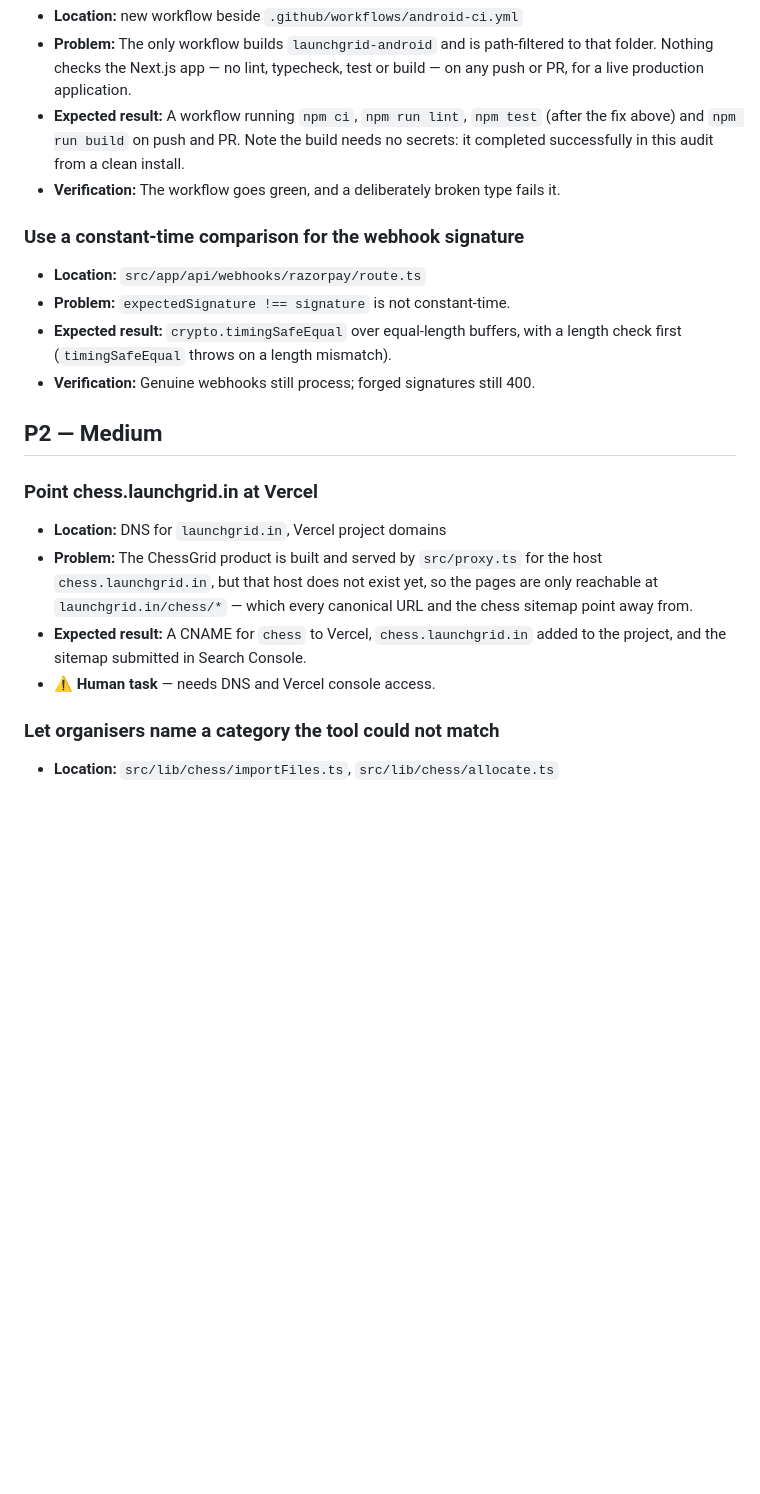
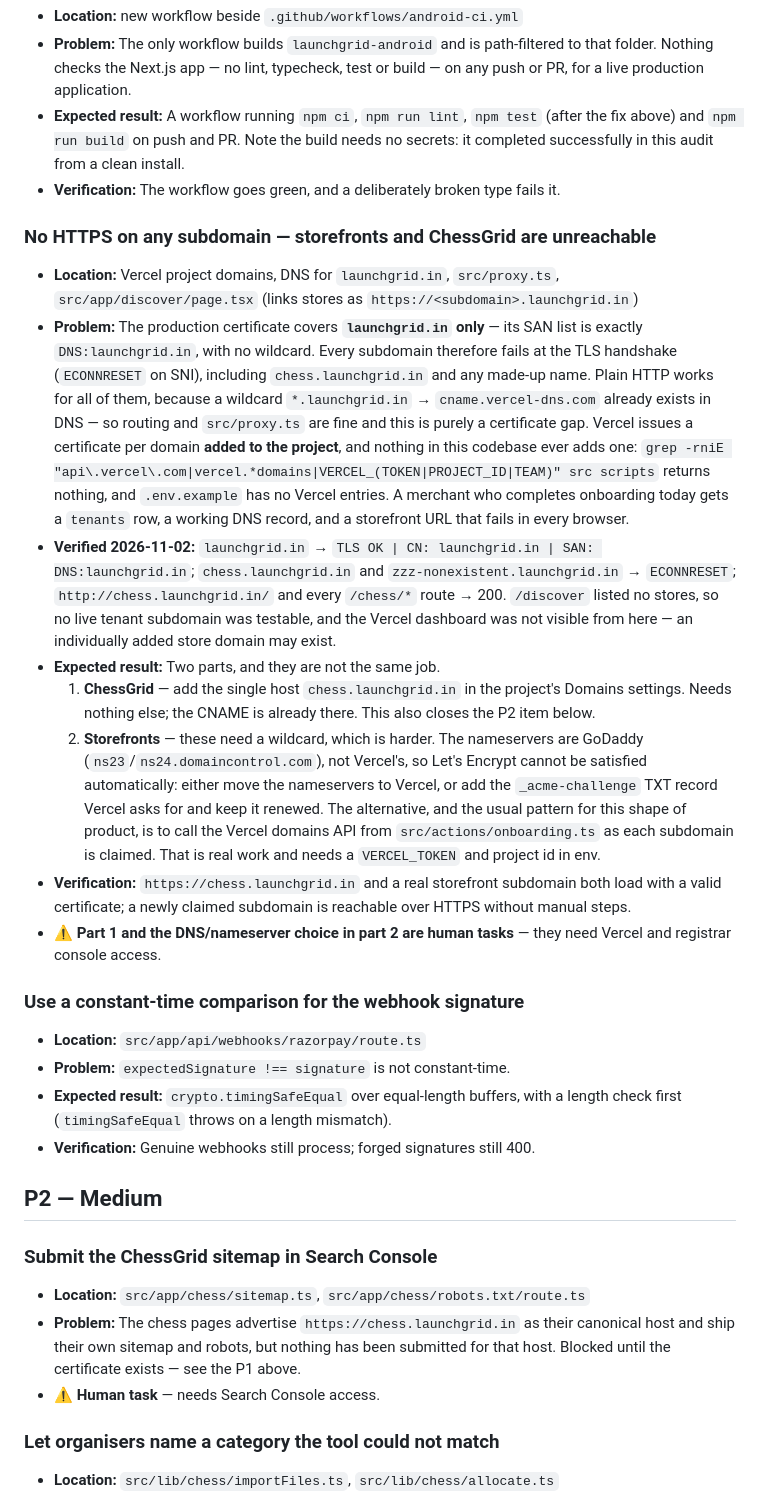
Before and after one commit to abhishek2f24/launchgrid, a Markdown page: .ai/TODO.md, the part around the change. Drawn GitHub-style; blank space fills up the shorter version.

Commit message:
Docs: record the missing subdomain certificates as a P1
The production cert covers launchgrid.in only (SAN: DNS:launchgrid.in, no
wildcard), so every subdomain fails at the TLS handshake while plain HTTP
works — the wildcard DNS record is already there. This hits merchant
storefronts, not just chess.launchgrid.in: nothing in the codebase registers
a domain with Vercel, so a newly claimed subdomain has DNS and no certificate.

Replaces the narrower P2 "point chess.launchgrid.in at Vercel" item, which
part 1 of the new entry covers.

Co-Authored-By: Claude Opus 5 <noreply@anthropic.com>

```diff
--- a/.ai/TODO.md
+++ b/.ai/TODO.md
@@ -67,6 +67,44 @@ From the 2026-09-30 audit. Every item names a real file and a verified gap.
   no secrets: it completed successfully in this audit from a clean install.
 - **Verification:** The workflow goes green, and a deliberately broken type fails it.
 
+### No HTTPS on any subdomain — storefronts and ChessGrid are unreachable
+- **Location:** Vercel project domains, DNS for `launchgrid.in`, `src/proxy.ts`,
+  `src/app/discover/page.tsx` (links stores as `https://<subdomain>.launchgrid.in`)
+- **Problem:** The production certificate covers **`launchgrid.in` only** — its
+  SAN list is exactly `DNS:launchgrid.in`, with no wildcard. Every subdomain
+  therefore fails at the TLS handshake (`ECONNRESET` on SNI), including
+  `chess.launchgrid.in` and any made-up name. Plain HTTP works for all of them,
+  because a wildcard `*.launchgrid.in` → `cname.vercel-dns.com` already exists in
+  DNS — so routing and `src/proxy.ts` are fine and this is purely a certificate
+  gap. Vercel issues a certificate per domain **added to the project**, and
+  nothing in this codebase ever adds one: `grep -rniE
+  "api\.vercel\.com|vercel.*domains|VERCEL_(TOKEN|PROJECT_ID|TEAM)" src scripts`
+  returns nothing, and `.env.example` has no Vercel entries. A merchant who
+  completes onboarding today gets a `tenants` row, a working DNS record, and a
+  storefront URL that fails in every browser.
+- **Verified 2026-11-02:** `launchgrid.in` → `TLS OK | CN: launchgrid.in | SAN:
+  DNS:launchgrid.in`; `chess.launchgrid.in` and `zzz-nonexistent.launchgrid.in`
+  → `ECONNRESET`; `http://chess.launchgrid.in/` and every `/chess/*` route → 200.
+  `/discover` listed no stores, so no live tenant subdomain was testable, and the
+  Vercel dashboard was not visible from here — an individually added store domain
+  may exist.
+- **Expected result:** Two parts, and they are not the same job.
+  1. **ChessGrid** — add the single host `chess.launchgrid.in` in the project's
+     Domains settings. Needs nothing else; the CNAME is already there. This also
+     closes the P2 item below.
+  2. **Storefronts** — these need a wildcard, which is harder. The nameservers
+     are GoDaddy (`ns23`/`ns24.domaincontrol.com`), not Vercel's, so Let's Encrypt
+     cannot be satisfied automatically: either move the nameservers to Vercel, or
+     add the `_acme-challenge` TXT record Vercel asks for and keep it renewed.
+     The alternative, and the usual pattern for this shape of product, is to call
+     the Vercel domains API from `src/actions/onboarding.ts` as each subdomain is
+     claimed. That is real work and needs a `VERCEL_TOKEN` and project id in env.
+- **Verification:** `https://chess.launchgrid.in` and a real storefront
+  subdomain both load with a valid certificate; a newly claimed subdomain is
+  reachable over HTTPS without manual steps.
+- **⚠️ Part 1 and the DNS/nameserver choice in part 2 are human tasks** — they
+  need Vercel and registrar console access.
+
 ### Use a constant-time comparison for the webhook signature
 - **Location:** `src/app/api/webhooks/razorpay/route.ts`
 - **Problem:** `expectedSignature !== signature` is not constant-time.
@@ -76,15 +114,13 @@ From the 2026-09-30 audit. Every item names a real file and a verified gap.
 
 ## P2 — Medium
 
-### Point chess.launchgrid.in at Vercel
-- **Location:** DNS for `launchgrid.in`, Vercel project domains
-- **Problem:** The ChessGrid product is built and served by `src/proxy.ts` for
-  the host `chess.launchgrid.in`, but that host does not exist yet, so the pages
-  are only reachable at `launchgrid.in/chess/*` — which every canonical URL and
-  the chess sitemap point away from.
-- **Expected result:** A CNAME for `chess` to Vercel, `chess.launchgrid.in`
-  added to the project, and the sitemap submitted in Search Console.
-- **⚠️ Human task** — needs DNS and Vercel console access.
+### Submit the ChessGrid sitemap in Search Console
+- **Location:** `src/app/chess/sitemap.ts`, `src/app/chess/robots.txt/route.ts`
+- **Problem:** The chess pages advertise `https://chess.launchgrid.in` as their
+  canonical host and ship their own sitemap and robots, but nothing has been
+  submitted for that host. Blocked until the certificate exists — see the P1
+  above.
+- **⚠️ Human task** — needs Search Console access.
 
 ### Let organisers name a category the tool could not match
 - **Location:** `src/lib/chess/importFiles.ts`, `src/lib/chess/allocate.ts`
```
Also changed, not shown: .ai/AI_HANDOFF.md (+26 -0 lines).
